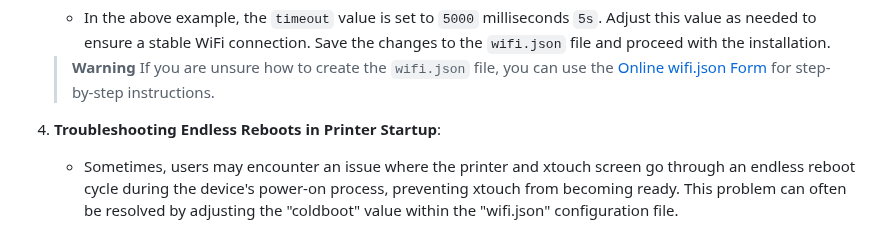
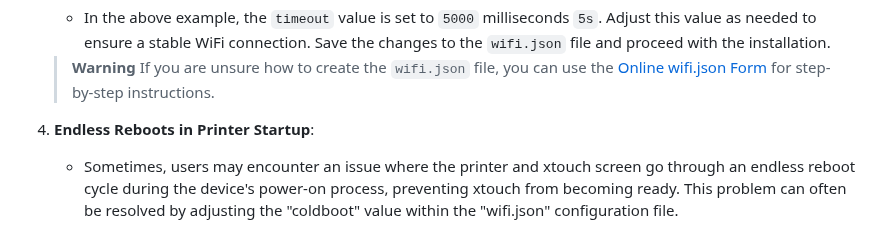
Before and after one commit to xperiments/p1touch, a Markdown page: README.md, the part around the change. GitHub-like rendering.

Commit message:
Fix typo

```diff
--- a/README.md
+++ b/README.md
@@ -308,7 +308,7 @@ If you encounter issues during the installation or operation of your BambuLab Pr
    > **Warning**
    > If you are unsure how to create the `wifi.json` file, you can use the [Online wifi.json Form](https://retroconsol.es/products/p1touch/webusb/ssid.html) for step-by-step instructions.
 
-4. **Troubleshooting Endless Reboots in Printer Startup**:
+4. **Endless Reboots in Printer Startup**:
 
    - Sometimes, users may encounter an issue where the printer and xtouch screen go through an endless reboot cycle during the device's power-on process, preventing xtouch from becoming ready. This problem can often be resolved by adjusting the "coldboot" value within the "wifi.json" configuration file.
 
```
